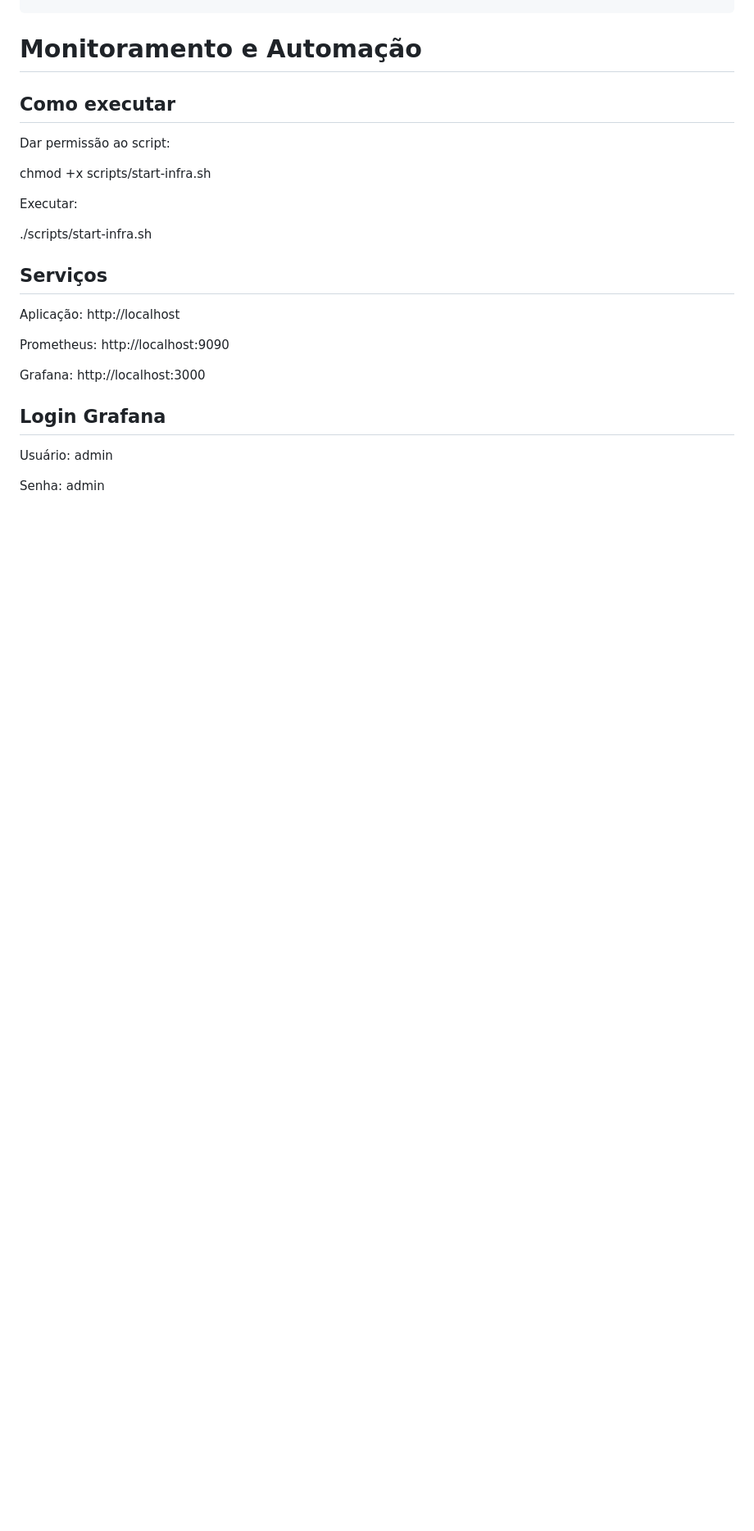
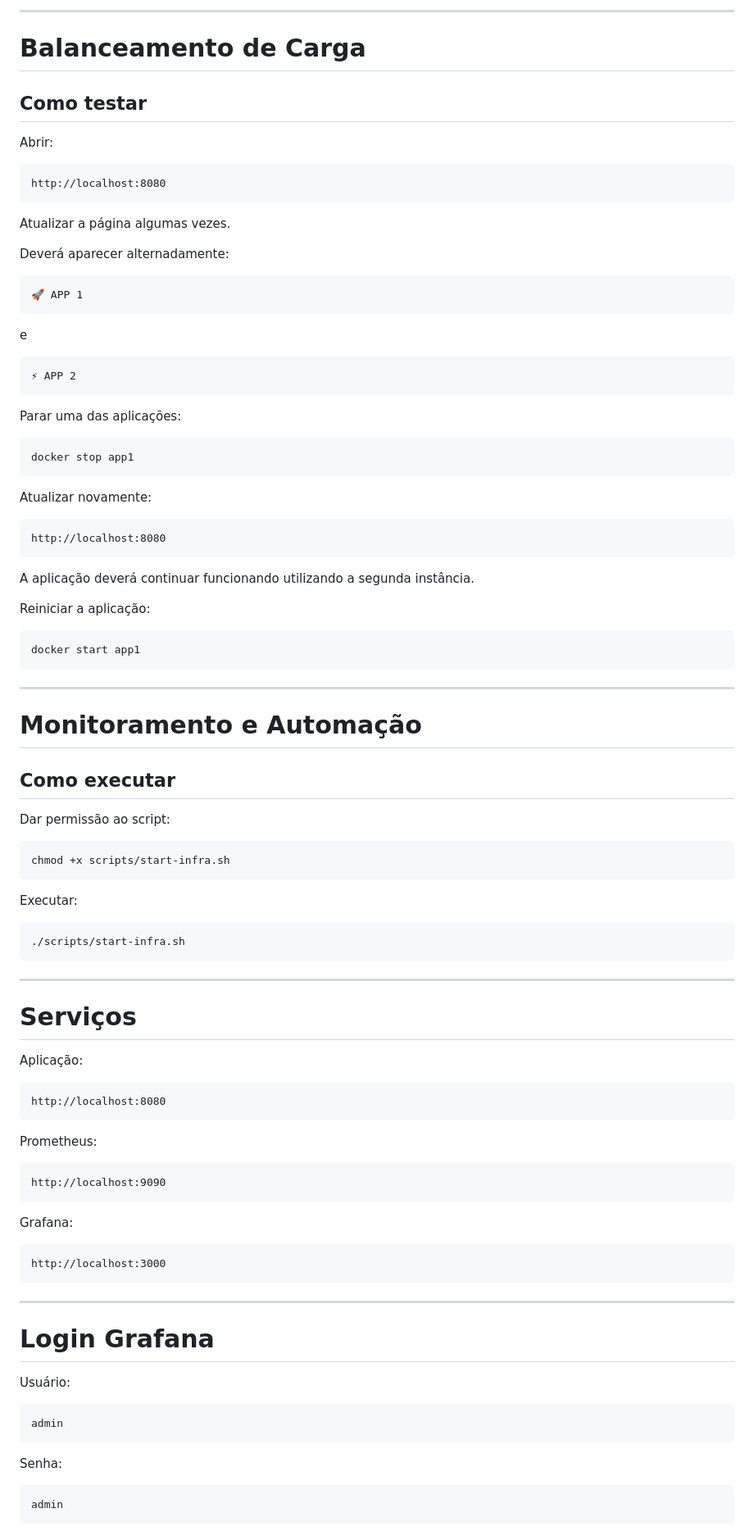
Before and after one commit to DiegoGB0/projeto---administra-o-integra-o-de-sistemas, a Markdown page: README.md, the part around one of its changes. Shown at 82% size. Rendered like a GitHub page; blank space fills up the shorter version.

````diff
--- a/README.md
+++ b/README.md
@@ -95,31 +243,102 @@ docker compose down
+---
+
+# Balanceamento de Carga
+
+## Como testar
+
+Abrir:
+
+```text
+http://localhost:8080
+```
+
+Atualizar a página algumas vezes.
+
+Deverá aparecer alternadamente:
+
+```text
+🚀 APP 1
+```
+
+e
+
+```text
+⚡ APP 2
+```
+
+Parar uma das aplicações:
+
+```bash
+docker stop app1
+```
+
+Atualizar novamente:
+
+```text
+http://localhost:8080
+```
+
+A aplicação deverá continuar funcionando utilizando a segunda instância.
+
+Reiniciar a aplicação:
+
+```bash
+docker start app1
+```
+
+---
+
 # Monitoramento e Automação
 
 ## Como executar
 
 Dar permissão ao script:
 
+```bash
 chmod +x scripts/start-infra.sh
+```
 
 Executar:
 
+```bash
 ./scripts/start-infra.sh
+```
 
-## Serviços
+---
+
+# Serviços
 
 Aplicação:
-http://localhost
+
+```text
+http://localhost:8080
+```
 
 Prometheus:
+
+```text
 http://localhost:9090
+```
 
 Grafana:
+
+```text
 http://localhost:3000
+```
 
-## Login Grafana
+---
+
+# Login Grafana
 
 Usuário:
+
+```text
 admin
+```
 
 Senha:
+
+```text
 admin
+```
 
````
Also changed, not shown: other parts of README.md (+256 -30 lines).
